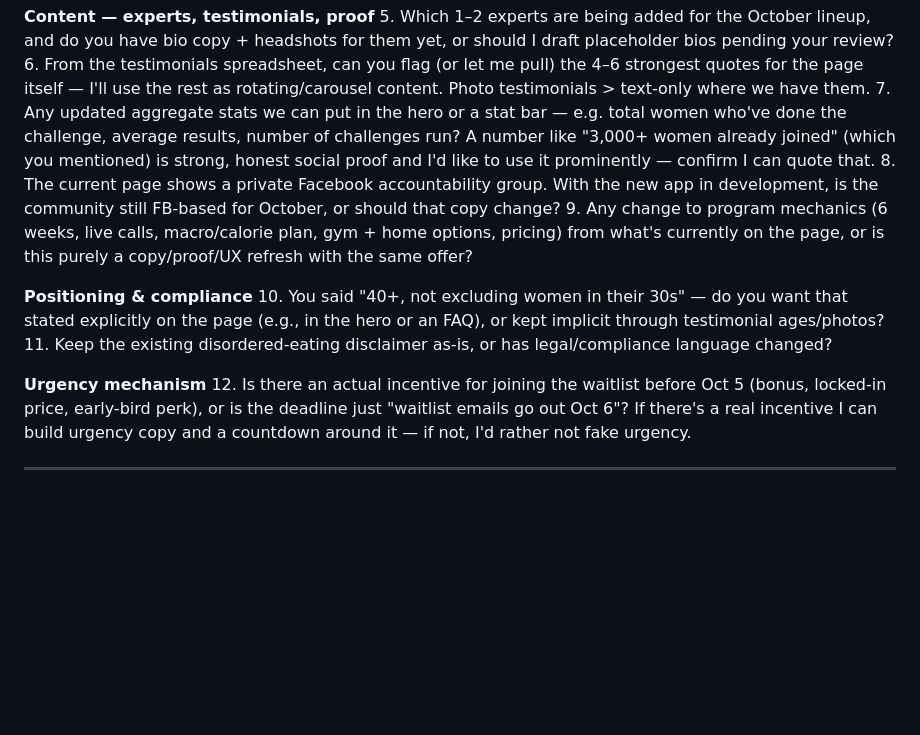
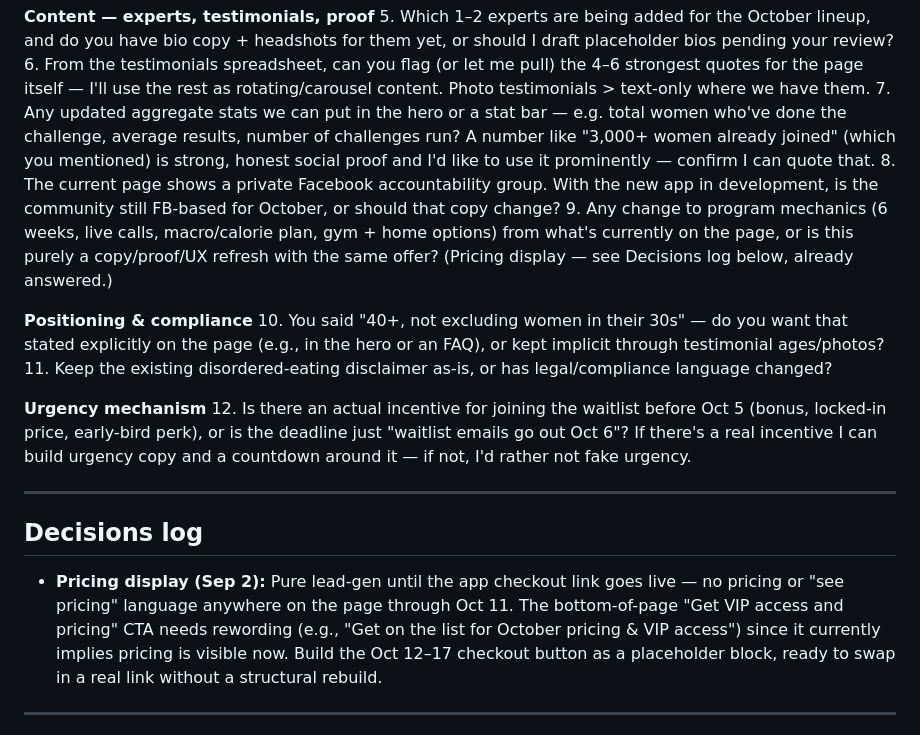
Before and after one commit to helenalx/myclaude, a Markdown page: shred-happens/kickoff-questions-and-recommendations.md, the part around the change. Drawn GitHub-style; blank space fills up the shorter version.

Commit message:
Log pure-lead-gen pricing decision for Shred Happens page
Confirmed: no pricing shown until the app checkout link goes live
Oct 12-17; bottom CTA copy and checkout block noted for rework.

Co-Authored-By: Claude Sonnet 5 <noreply@anthropic.com>
Claude-Session: https://claude.ai/code/session_01SshajhnBpu79KqNzYZewXD

```diff
--- a/shred-happens/kickoff-questions-and-recommendations.md
+++ b/shred-happens/kickoff-questions-and-recommendations.md
@@ -16,7 +16,7 @@ Goal: 5,000 waitlist sign-ups by Oct 5, then convert that list to challenge sign
 6. From the testimonials spreadsheet, can you flag (or let me pull) the 4–6 strongest quotes for the page itself — I'll use the rest as rotating/carousel content. Photo testimonials > text-only where we have them.
 7. Any updated aggregate stats we can put in the hero or a stat bar — e.g. total women who've done the challenge, average results, number of challenges run? A number like "3,000+ women already joined" (which you mentioned) is strong, honest social proof and I'd like to use it prominently — confirm I can quote that.
 8. The current page shows a private Facebook accountability group. With the new app in development, is the community still FB-based for October, or should that copy change?
-9. Any change to program mechanics (6 weeks, live calls, macro/calorie plan, gym + home options, pricing) from what's currently on the page, or is this purely a copy/proof/UX refresh with the same offer?
+9. Any change to program mechanics (6 weeks, live calls, macro/calorie plan, gym + home options) from what's currently on the page, or is this purely a copy/proof/UX refresh with the same offer? (Pricing display — see Decisions log below, already answered.)
 
 **Positioning & compliance**
 10. You said "40+, not excluding women in their 30s" — do you want that stated explicitly on the page (e.g., in the hero or an FAQ), or kept implicit through testimonial ages/photos?
@@ -24,6 +24,11 @@ Goal: 5,000 waitlist sign-ups by Oct 5, then convert that list to challenge sign
 
 **Urgency mechanism**
 12. Is there an actual incentive for joining the waitlist before Oct 5 (bonus, locked-in price, early-bird perk), or is the deadline just "waitlist emails go out Oct 6"? If there's a real incentive I can build urgency copy and a countdown around it — if not, I'd rather not fake urgency.
+
+---
+
+## Decisions log
+- **Pricing display (Sep 2):** Pure lead-gen until the app checkout link goes live — no pricing or "see pricing" language anywhere on the page through Oct 11. The bottom-of-page "Get VIP access and pricing" CTA needs rewording (e.g., "Get on the list for October pricing & VIP access") since it currently implies pricing is visible now. Build the Oct 12–17 checkout button as a placeholder block, ready to swap in a real link without a structural rebuild.
 
 ---
 
```
